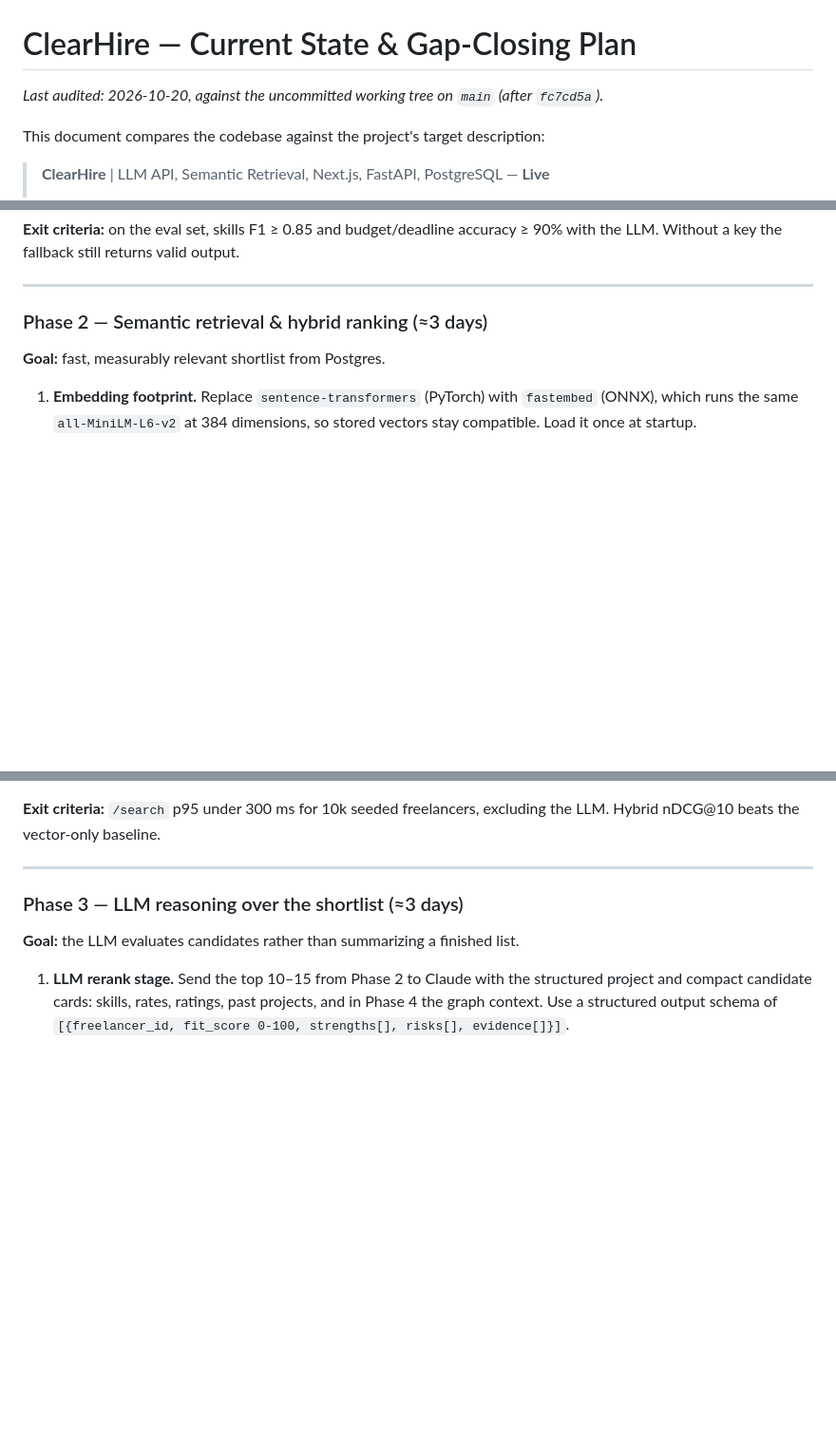
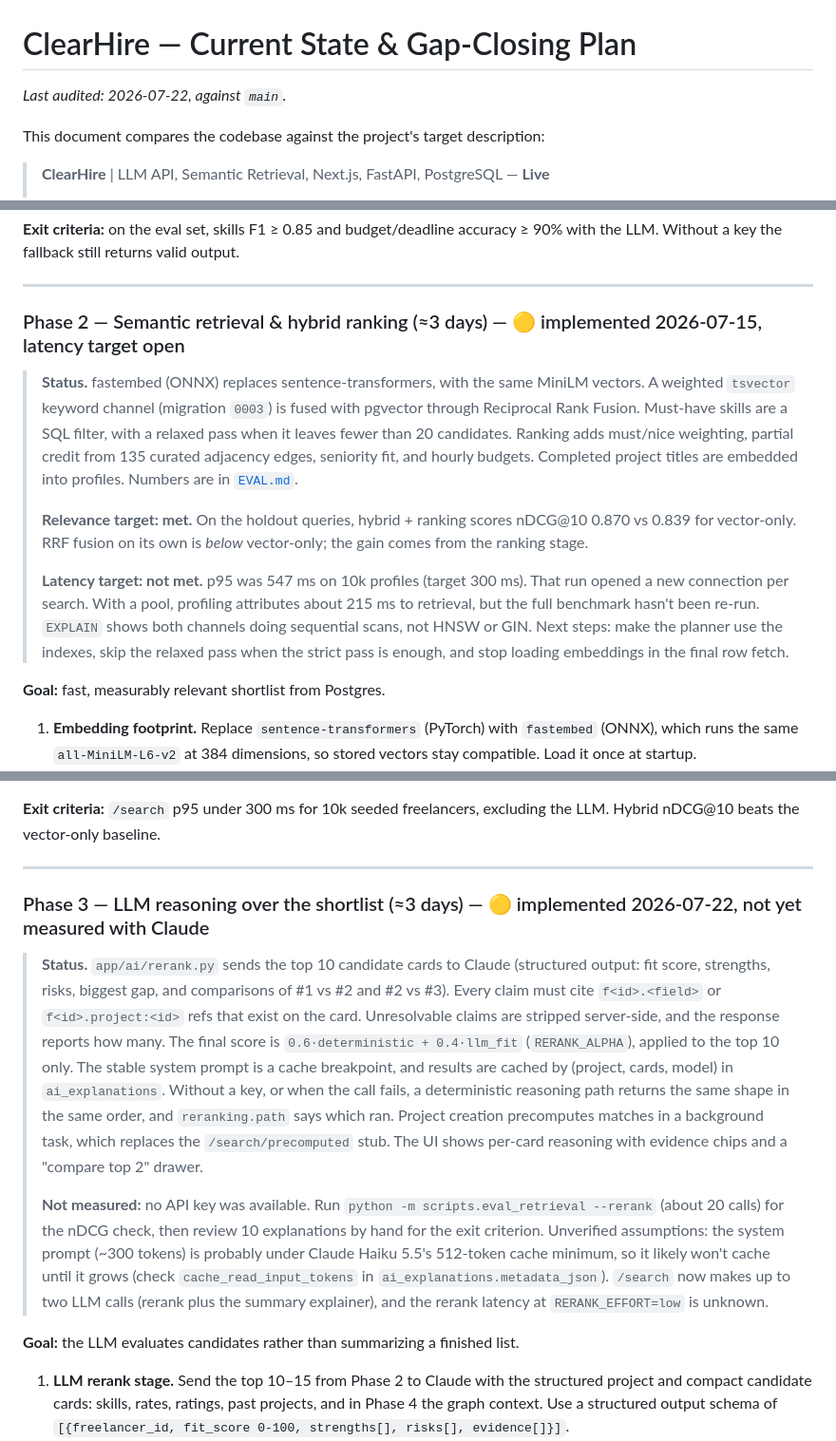
Before and after one commit to anas-bin-sabir/ClearHire, a Markdown page: docs/CURRENT.md, 3 parts joined by grey strips. Shown at 95% size. GitHub-like rendering; blank space fills up the shorter version.

Commit message:
document retrieval eval results and rerank status

```diff
--- a/docs/CURRENT.md
+++ b/docs/CURRENT.md
@@ -1,6 +1,6 @@
 # ClearHire — Current State & Gap-Closing Plan
 
-_Last audited: 2026-10-20, against the uncommitted working tree on `main` (after `fc7cd5a`)._
+_Last audited: 2026-07-22, against `main`._
 
 This document compares the codebase against the project's target description:
 
@@ -142,7 +142,13 @@ Each phase ends in a shippable, demoable state. Phases 1–3 deliver the first b
 
 ---
 
-### Phase 2 — Semantic retrieval & hybrid ranking (≈3 days)
+### Phase 2 — Semantic retrieval & hybrid ranking (≈3 days) — 🟡 implemented 2026-07-15, latency target open
+
+> **Status.** fastembed (ONNX) replaces sentence-transformers, with the same MiniLM vectors. A weighted `tsvector` keyword channel (migration `0003`) is fused with pgvector through Reciprocal Rank Fusion. Must-have skills are a SQL filter, with a relaxed pass when it leaves fewer than 20 candidates. Ranking adds must/nice weighting, partial credit from 135 curated adjacency edges, seniority fit, and hourly budgets. Completed project titles are embedded into profiles. Numbers are in [`EVAL.md`](./EVAL.md).
+>
+> **Relevance target: met.** On the holdout queries, hybrid + ranking scores nDCG@10 0.870 vs 0.839 for vector-only. RRF fusion on its own is *below* vector-only; the gain comes from the ranking stage.
+>
+> **Latency target: not met.** p95 was 547 ms on 10k profiles (target 300 ms). That run opened a new connection per search. With a pool, profiling attributes about 215 ms to retrieval, but the full benchmark hasn't been re-run. `EXPLAIN` shows both channels doing sequential scans, not HNSW or GIN. Next steps: make the planner use the indexes, skip the relaxed pass when the strict pass is enough, and stop loading embeddings in the final row fetch.
 
 **Goal:** fast, measurably relevant shortlist from Postgres.
 
@@ -160,7 +166,11 @@ Each phase ends in a shippable, demoable state. Phases 1–3 deliver the first b
 
 ---
 
-### Phase 3 — LLM reasoning over the shortlist (≈3 days)
+### Phase 3 — LLM reasoning over the shortlist (≈3 days) — 🟡 implemented 2026-07-22, not yet measured with Claude
+
+> **Status.** `app/ai/rerank.py` sends the top 10 candidate cards to Claude (structured output: fit score, strengths, risks, biggest gap, and comparisons of #1 vs #2 and #2 vs #3). Every claim must cite `f<id>.<field>` or `f<id>.project:<id>` refs that exist on the card. Unresolvable claims are stripped server-side, and the response reports how many. The final score is `0.6·deterministic + 0.4·llm_fit` (`RERANK_ALPHA`), applied to the top 10 only. The stable system prompt is a cache breakpoint, and results are cached by (project, cards, model) in `ai_explanations`. Without a key, or when the call fails, a deterministic reasoning path returns the same shape in the same order, and `reranking.path` says which ran. Project creation precomputes matches in a background task, which replaces the `/search/precomputed` stub. The UI shows per-card reasoning with evidence chips and a "compare top 2" drawer.
+>
+> **Not measured:** no API key was available. Run `python -m scripts.eval_retrieval --rerank` (about 20 calls) for the nDCG check, then review 10 explanations by hand for the exit criterion. Unverified assumptions: the system prompt (~300 tokens) is probably under Claude Haiku 5.5's 512-token cache minimum, so it likely won't cache until it grows (check `cache_read_input_tokens` in `ai_explanations.metadata_json`). `/search` now makes up to two LLM calls (rerank plus the summary explainer), and the rerank latency at `RERANK_EFFORT=low` is unknown.
 
 **Goal:** the LLM evaluates candidates rather than summarizing a finished list.
 
```
Also changed, not shown: other parts of docs/CURRENT.md (+4 -2 lines), docs/EVAL.md (added, +46 -0 lines), docs/SUPABASE.md (added, +118 -0 lines).
